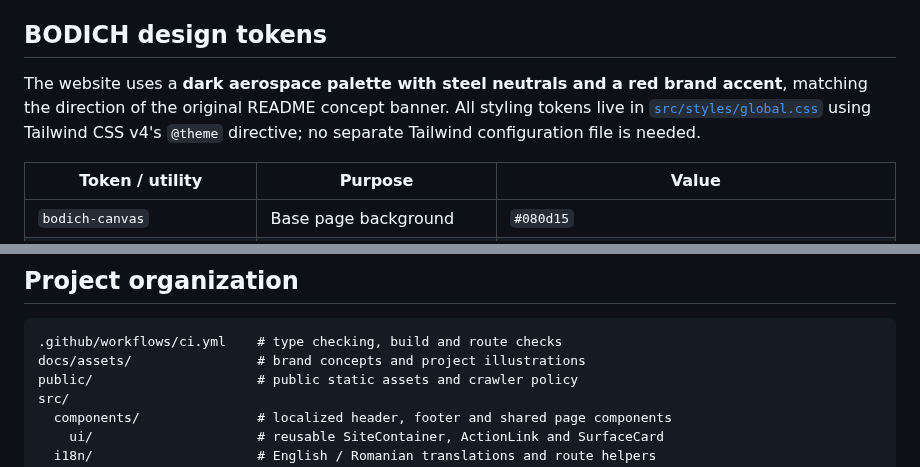
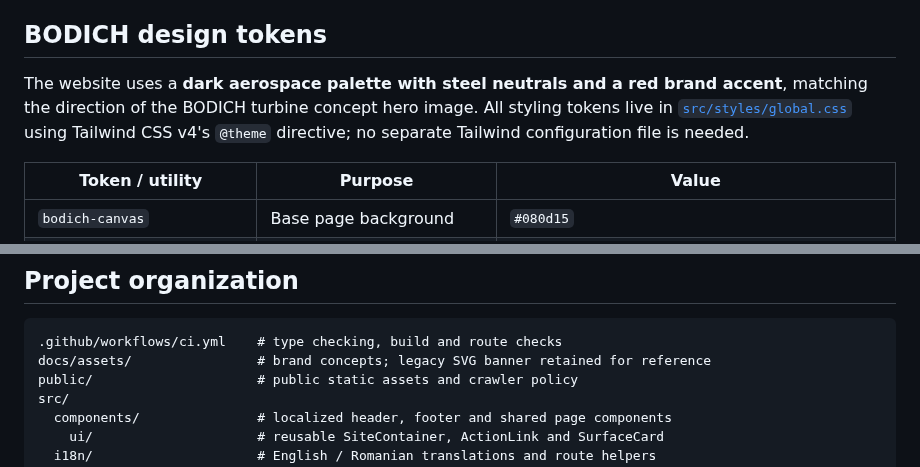
Before and after one commit to YuriiSokolenko/bodich, a Markdown page: README.md, 2 parts joined by grey strips. GitHub-like rendering.

Commit message:
docs: address README hero image review notes (#16)

````diff
--- a/README.md
+++ b/README.md
@@ -58,7 +58,7 @@ The architecture intentionally avoids a database, backend and checkout integrati
 
 ## BODICH design tokens
 
-The website uses a **dark aerospace palette with steel neutrals and a red brand accent**, matching the direction of the original README concept banner. All styling tokens live in [`src/styles/global.css`](src/styles/global.css) using Tailwind CSS v4's `@theme` directive; no separate Tailwind configuration file is needed.
+The website uses a **dark aerospace palette with steel neutrals and a red brand accent**, matching the direction of the BODICH turbine concept hero image. All styling tokens live in [`src/styles/global.css`](src/styles/global.css) using Tailwind CSS v4's `@theme` directive; no separate Tailwind configuration file is needed.
 
 | Token / utility | Purpose | Value |
 | --- | --- | --- |
@@ -162,7 +162,7 @@ Translated UI strings and route helpers live in [`src/i18n/index.ts`](src/i18n/i
 
 ```text
 .github/workflows/ci.yml    # type checking, build and route checks
-docs/assets/                # brand concepts and project illustrations
+docs/assets/                # brand concepts; legacy SVG banner retained for reference
 public/                     # public static assets and crawler policy
 src/
   components/               # localized header, footer and shared page components
````
Also changed, not shown: other parts of README.md (+1 -1 lines).
